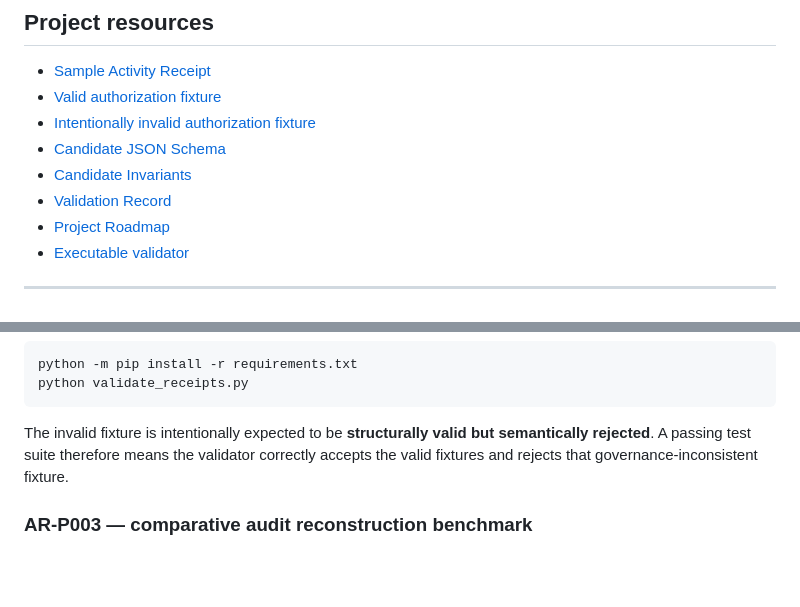
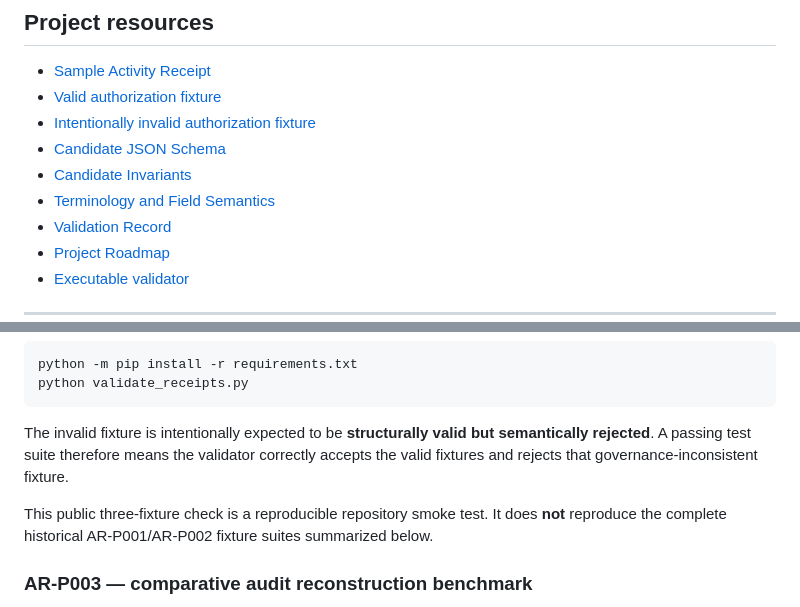
Before and after one commit to blakegaucher/ai-activity-receipt, a Markdown page: README.md, 2 parts joined by grey strips. Rendered like a GitHub page; blank space fills up the shorter version.

Commit message:
Link terminology and clarify validation scope

```diff
--- a/README.md
+++ b/README.md
@@ -18,6 +18,7 @@ The project is developing a **model-neutral activity record and human-facing rec
 - [Intentionally invalid authorization fixture](examples/invalid-completed-with-denied-authorization.json)
 - [Candidate JSON Schema](activity-receipt.schema.json)
 - [Candidate Invariants](docs/INVARIANTS.md)
+- [Terminology and Field Semantics](docs/TERMINOLOGY.md)
 - [Validation Record](docs/VALIDATION.md)
 - [Project Roadmap](docs/ROADMAP.md)
 - [Executable validator](validate_receipts.py)
@@ -144,6 +145,8 @@ python validate_receipts.py
 
 The invalid fixture is intentionally expected to be **structurally valid but semantically rejected**. A passing test suite therefore means the validator correctly accepts the valid fixtures and rejects that governance-inconsistent fixture.
 
+This public three-fixture check is a reproducible repository smoke test. It does **not** reproduce the complete historical AR-P001/AR-P002 fixture suites summarized below.
+
 ### AR-P003 — comparative audit reconstruction benchmark
 
 AR-P003 was created to test whether reviewers can reconstruct agent activity more accurately and/or faster when given a standardized Receipt in addition to the same underlying evidence.
```
